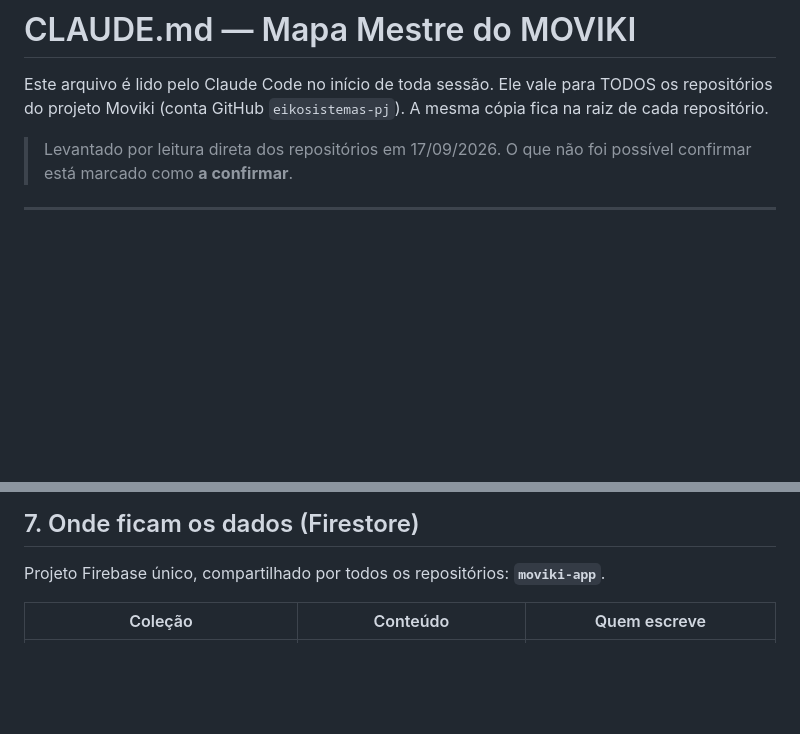
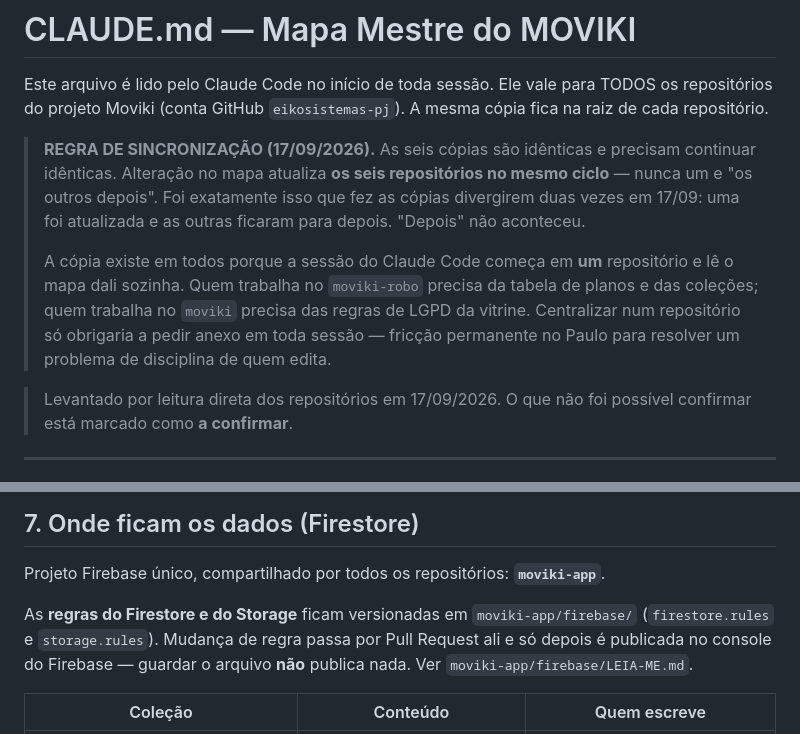
Before and after one commit to eikosistemas-pj/moviki-robo, a Markdown page: CLAUDE.md, 2 parts joined by grey strips. GitHub-like rendering; blank space fills up the shorter version.

```diff
--- a/CLAUDE.md
+++ b/CLAUDE.md
@@ -1,6 +1,10 @@
 # CLAUDE.md — Mapa Mestre do MOVIKI
 
 Este arquivo é lido pelo Claude Code no início de toda sessão. Ele vale para TODOS os repositórios do projeto Moviki (conta GitHub `eikosistemas-pj`). A mesma cópia fica na raiz de cada repositório.
+
+> **REGRA DE SINCRONIZAÇÃO (17/09/2026).** As seis cópias são idênticas e precisam continuar idênticas. Alteração no mapa atualiza **os seis repositórios no mesmo ciclo** — nunca um e "os outros depois". Foi exatamente isso que fez as cópias divergirem duas vezes em 17/09: uma foi atualizada e as outras ficaram para depois. "Depois" não aconteceu.
+>
+> A cópia existe em todos porque a sessão do Claude Code começa em **um** repositório e lê o mapa dali sozinha. Quem trabalha no `moviki-robo` precisa da tabela de planos e das coleções; quem trabalha no `moviki` precisa das regras de LGPD da vitrine. Centralizar num repositório só obrigaria a pedir anexo em toda sessão — fricção permanente no Paulo para resolver um problema de disciplina de quem edita.
 
 > Levantado por leitura direta dos repositórios em 17/09/2026. O que não foi possível confirmar está marcado como **a confirmar**.
 
@@ -86,6 +90,8 @@ Este arquivo é lido pelo Claude Code no início de toda sessão. Ele vale para
 ## 7. Onde ficam os dados (Firestore)
 
 Projeto Firebase único, compartilhado por todos os repositórios: **`moviki-app`**.
+
+As **regras do Firestore e do Storage** ficam versionadas em `moviki-app/firebase/` (`firestore.rules` e `storage.rules`). Mudança de regra passa por Pull Request ali e só depois é publicada no console do Firebase — guardar o arquivo **não** publica nada. Ver `moviki-app/firebase/LEIA-ME.md`.
 
 | Coleção | Conteúdo | Quem escreve |
 |---|---|---|
```
Also changed, not shown: other parts of CLAUDE.md (+13 -2 lines).
